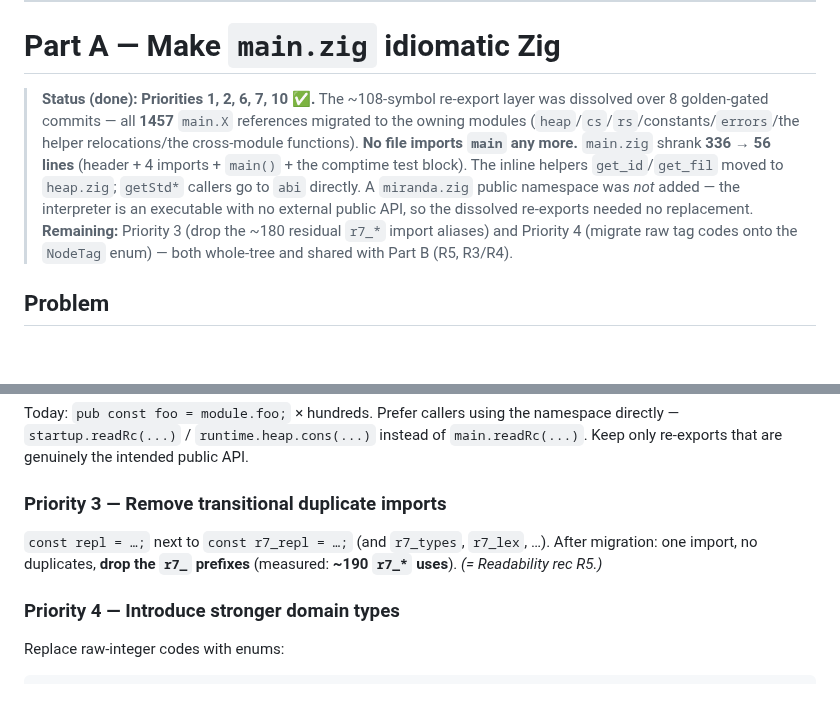
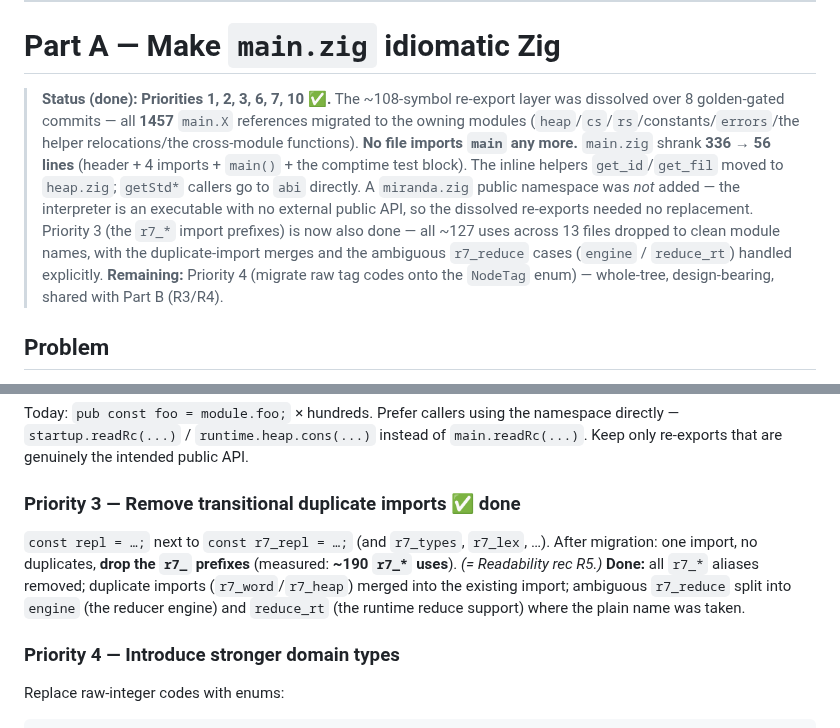
Before and after one commit to pkreyenhop/Miracula, a Markdown page: docs/IDIOMATIC_ARCHITECTURE_PLAN.md, 2 parts joined by grey strips. Rendered like a GitHub page; blank space fills up the shorter version.

Commit message:
docs: mark Part A Priority 3 (r7_ prefixes) done
Co-Authored-By: Claude Opus 4.8 <noreply@anthropic.com>

```diff
--- a/docs/IDIOMATIC_ARCHITECTURE_PLAN.md
+++ b/docs/IDIOMATIC_ARCHITECTURE_PLAN.md
@@ -42,7 +42,7 @@ domain codes, and duplicated definitions.
 
 # Part A — Make `main.zig` idiomatic Zig
 
-> **Status (done): Priorities 1, 2, 6, 7, 10 ✅.** The ~108-symbol re-export layer
+> **Status (done): Priorities 1, 2, 3, 6, 7, 10 ✅.** The ~108-symbol re-export layer
 > was dissolved over 8 golden-gated commits — all **1457** `main.X` references
 > migrated to the owning modules (`heap`/`cs`/`rs`/constants/`errors`/the helper
 > relocations/the cross-module functions). **No file imports `main` any more.**
@@ -51,9 +51,11 @@ domain codes, and duplicated definitions.
 > `getStd*` callers go to `abi` directly. A `miranda.zig` public namespace was
 > *not* added — the interpreter is an executable with no external public API, so
 > the dissolved re-exports needed no replacement.
-> **Remaining:** Priority 3 (drop the ~180 residual `r7_*` import aliases) and
-> Priority 4 (migrate raw tag codes onto the `NodeTag` enum) — both whole-tree and
-> shared with Part B (R5, R3/R4).
+> Priority 3 (the `r7_*` import prefixes) is now also done — all ~127 uses across 13
+> files dropped to clean module names, with the duplicate-import merges and the
+> ambiguous `r7_reduce` cases (`engine` / `reduce_rt`) handled explicitly.
+> **Remaining:** Priority 4 (migrate raw tag codes onto the `NodeTag` enum) —
+> whole-tree, design-bearing, shared with Part B (R3/R4).
 
 ## Problem
 
@@ -82,10 +84,13 @@ Today: `pub const foo = module.foo;` × hundreds. Prefer callers using the names
 directly — `startup.readRc(...)` / `runtime.heap.cons(...)` instead of
 `main.readRc(...)`. Keep only re-exports that are genuinely the intended public API.
 
-### Priority 3 — Remove transitional duplicate imports
+### Priority 3 — Remove transitional duplicate imports ✅ done
 `const repl = …;` next to `const r7_repl = …;` (and `r7_types`, `r7_lex`, …). After
 migration: one import, no duplicates, **drop the `r7_` prefixes** (measured: **~190
 `r7_*` uses**). *(= Readability rec R5.)*
+**Done:** all `r7_*` aliases removed; duplicate imports (`r7_word`/`r7_heap`) merged
+into the existing import; ambiguous `r7_reduce` split into `engine` (the reducer
+engine) and `reduce_rt` (the runtime reduce support) where the plain name was taken.
 
 ### Priority 4 — Introduce stronger domain types
 Replace raw-integer codes with enums:
```
